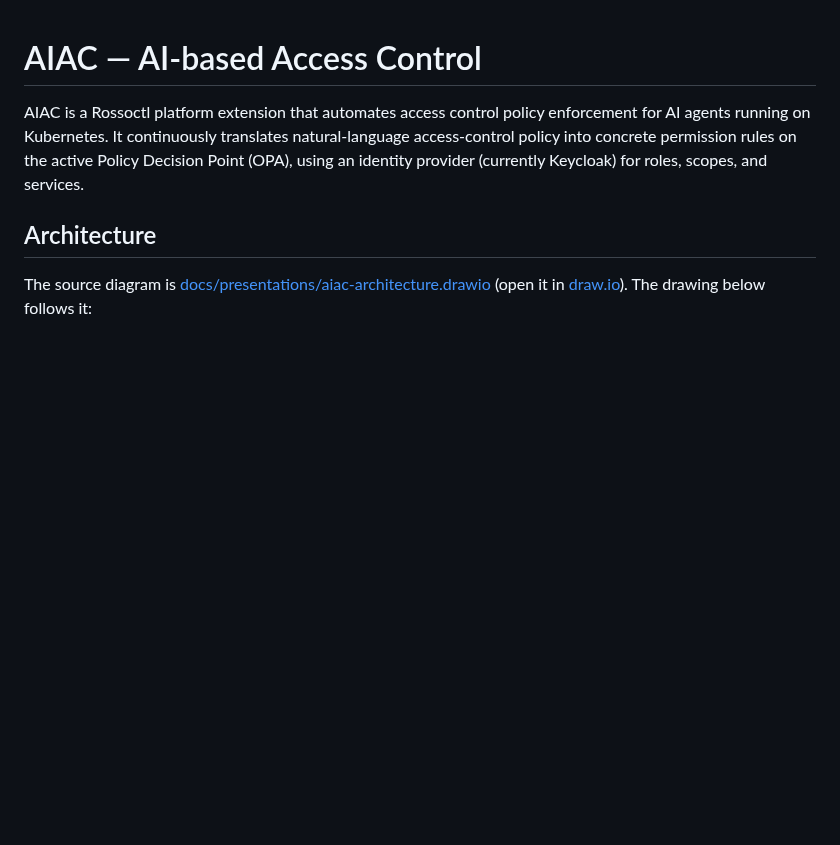
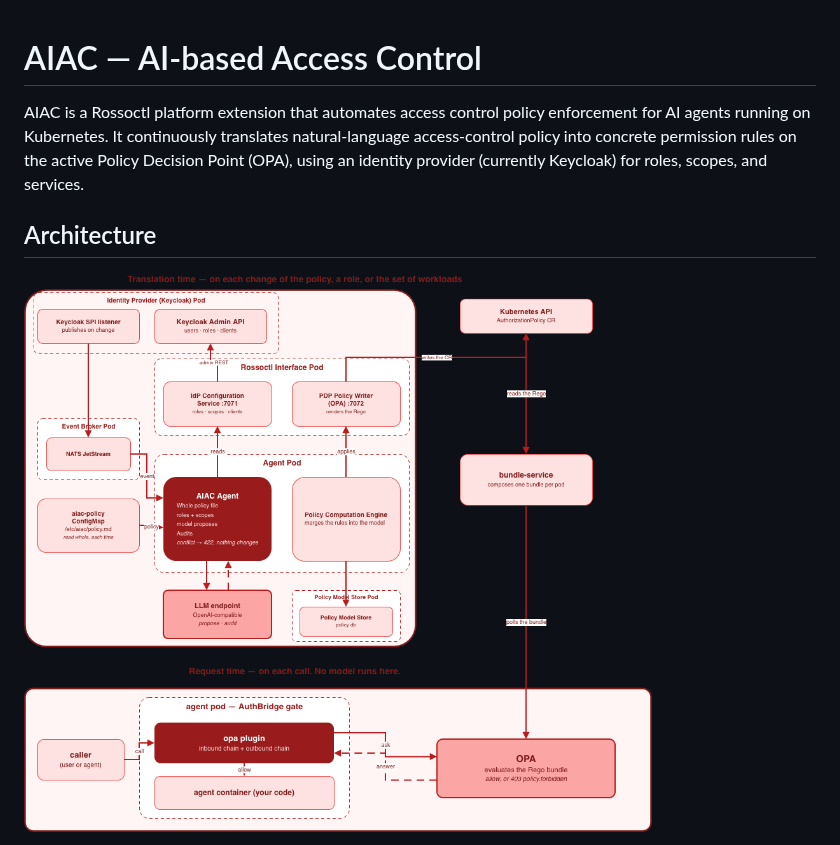
Before and after one commit to rossoctl/aiac, a Markdown page: README.md, the part around one of its changes. Drawn GitHub-style; pictures changed too: docs/presentations/aiac-architecture.drawio.png (added); blank space fills up the shorter version.

```diff
--- a/README.md
+++ b/README.md
@@ -7,6 +7,5 @@ concrete permission rules on the active Policy Decision Point (OPA), using an id
 
 ## Architecture
 
-The source diagram is [docs/presentations/aiac-architecture.drawio](docs/presentations/aiac-architecture.drawio)
-(open it in [draw.io](https://app.diagrams.net/)). The drawing below follows it:
+![AIAC Architecture image](docs/presentations/aiac-architecture.drawio.png)
 
```
Also changed, not shown: other parts of README.md (+2 -55 lines), 1 other file.
